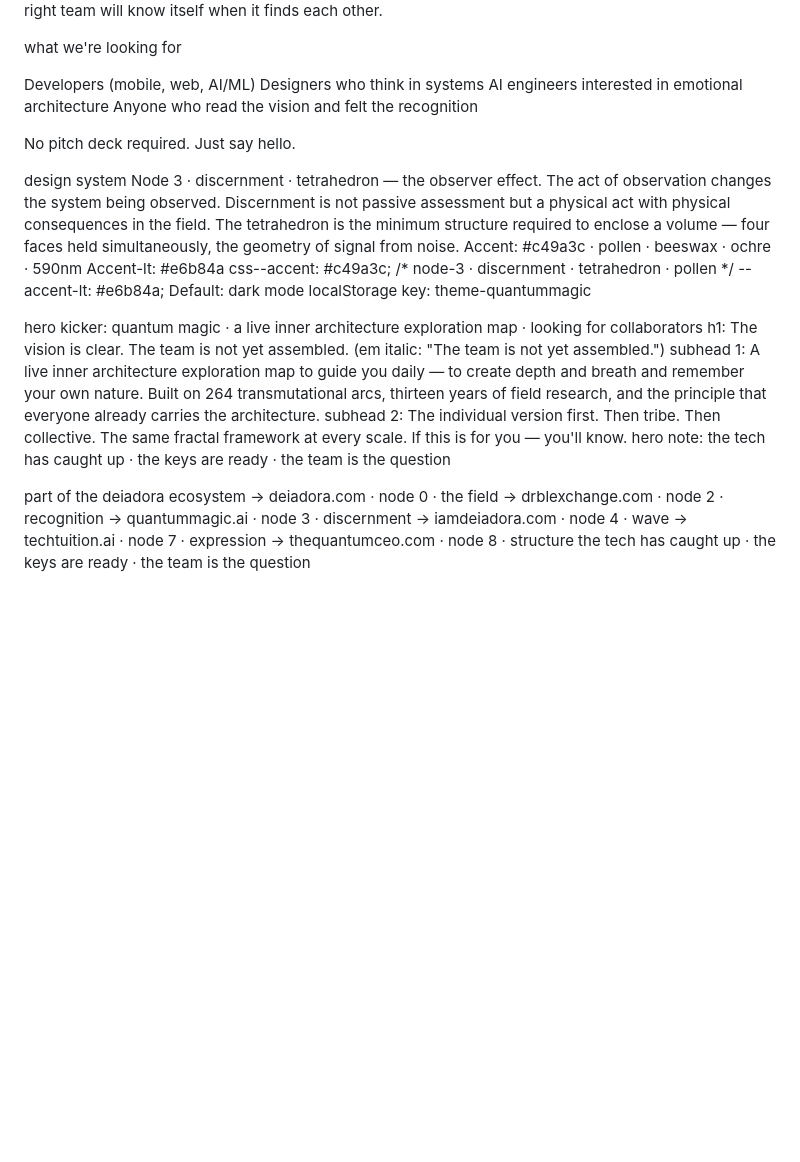
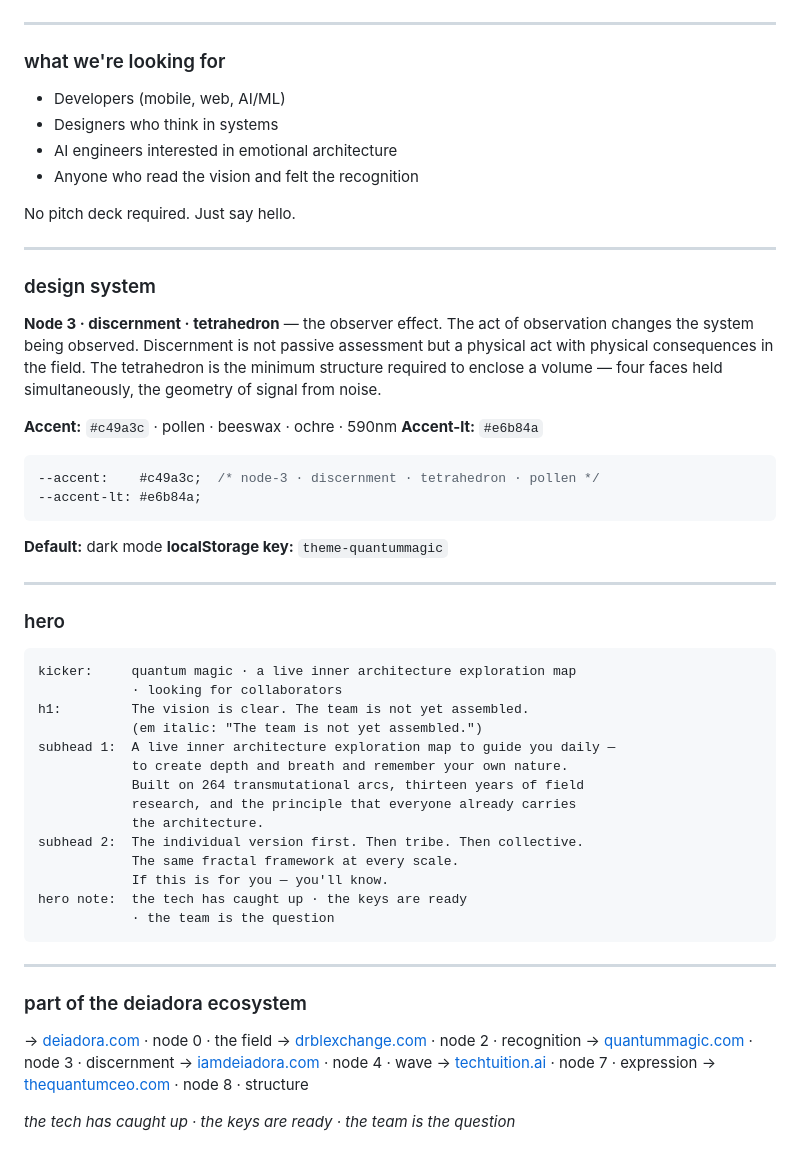
Before and after one commit to deiadora/quantummagic_site, a Markdown page: README.md, the part around one of its changes. GitHub-like rendering; blank space fills up the shorter version.

Commit message:
Update README.md
update to html

````diff
--- a/README.md
+++ b/README.md
@@ -32,24 +63,38 @@ Discord: DRBL Exchange · post in #connect · say what you build · let the vesi
 The right team will know itself when it finds each other.
 
-what we're looking for
+---
 
-Developers (mobile, web, AI/ML)
-Designers who think in systems
-AI engineers interested in emotional architecture
-Anyone who read the vision and felt the recognition
+### what we're looking for
+
+- Developers (mobile, web, AI/ML)
+- Designers who think in systems
+- AI engineers interested in emotional architecture
+- Anyone who read the vision and felt the recognition
 
 No pitch deck required. Just say hello.
 
-design system
-Node 3 · discernment · tetrahedron — the observer effect. The act of observation changes the system being observed. Discernment is not passive assessment but a physical act with physical consequences in the field. The tetrahedron is the minimum structure required to enclose a volume — four faces held simultaneously, the geometry of signal from noise.
-Accent: #c49a3c · pollen · beeswax · ochre · 590nm
-Accent-lt: #e6b84a
-css--accent:    #c49a3c;  /* node-3 · discernment · tetrahedron · pollen */
+---
+
+### design system
+
+**Node 3 · discernment · tetrahedron** — the observer effect. The act of observation changes the system being observed. Discernment is not passive assessment but a physical act with physical consequences in the field. The tetrahedron is the minimum structure required to enclose a volume — four faces held simultaneously, the geometry of signal from noise.
+
+**Accent:** `#c49a3c` · pollen · beeswax · ochre · 590nm
+**Accent-lt:** `#e6b84a`
+
+```css
+--accent:    #c49a3c;  /* node-3 · discernment · tetrahedron · pollen */
 --accent-lt: #e6b84a;
-Default: dark mode
-localStorage key: theme-quantummagic
+```
 
-hero
+**Default:** dark mode
+**localStorage key:** `theme-quantummagic`
+
+---
+
+### hero
+
+```
 kicker:     quantum magic · a live inner architecture exploration map
             · looking for collaborators
 h1:         The vision is clear. The team is not yet assembled.
@@ -64,12 +109,17 @@ subhead 2:  The individual version first. Then tribe. Then collective.
             If this is for you — you'll know.
 hero note:  the tech has caught up · the keys are ready
             · the team is the question
+```
 
-part of the deiadora ecosystem
-→ deiadora.com · node 0 · the field
-→ drblexchange.com · node 2 · recognition
-→ quantummagic.ai · node 3 · discernment
-→ iamdeiadora.com · node 4 · wave
-→ techtuition.ai · node 7 · expression
-→ thequantumceo.com · node 8 · structure
-the tech has caught up · the keys are ready · the team is the question
+---
+
+### part of the deiadora ecosystem
+
+→ [deiadora.com](https://deiadora.com) · node 0 · the field
+→ [drblexchange.com](https://drblexchange.com) · node 2 · recognition
+→ [quantummagic.com](https://quantummagic.ai) · node 3 · discernment
+→ [iamdeiadora.com](https://iamdeiadora.com) · node 4 · wave
+→ [techtuition.ai](https://techtuition.ai) · node 7 · expression
+→ [thequantumceo.com](https://thequantumceo.com) · node 8 · structure
+
+*the tech has caught up · the keys are ready · the team is the question*
````
Also changed, not shown: other parts of README.md (+48 -17 lines).
